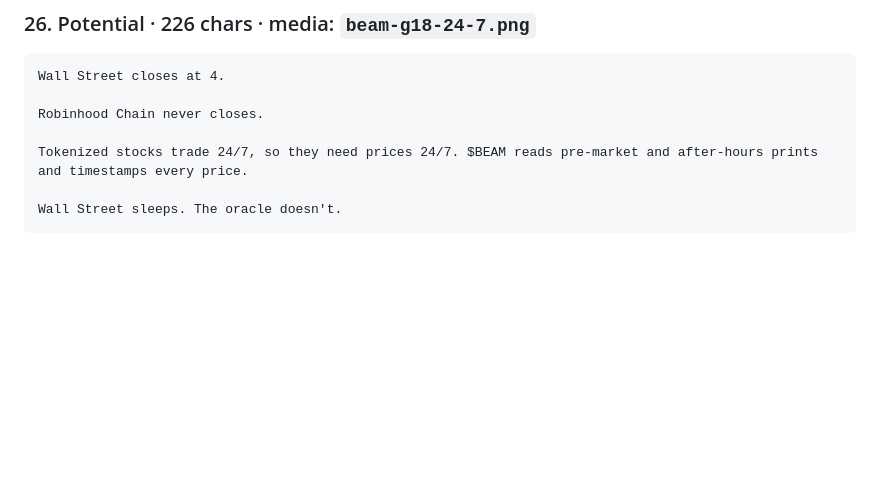
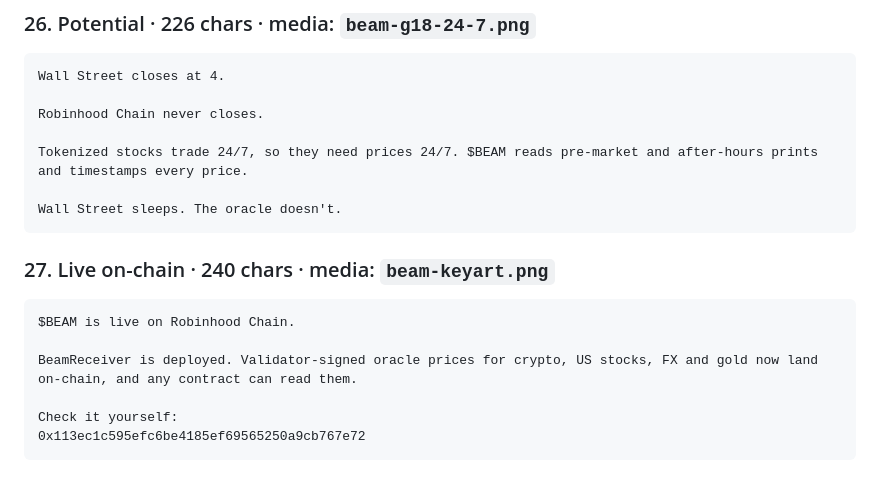
Before and after one commit to PumpLandSOL/beam, a Markdown page: brand/X-KIT.md, the part around the change. Drawn GitHub-style; blank space fills up the shorter version.

Commit message:
On-chain launch tweet
Co-Authored-By: Claude Opus 5.5 <noreply@anthropic.com>

````diff
--- a/brand/X-KIT.md
+++ b/brand/X-KIT.md
@@ -343,3 +343,13 @@ Tokenized stocks trade 24/7, so they need prices 24/7. $BEAM reads pre-market an
 
 Wall Street sleeps. The oracle doesn't.
 ```
+
+### 27. Live on-chain · 240 chars · media: `beam-keyart.png`
+```
+$BEAM is live on Robinhood Chain.
+
+BeamReceiver is deployed. Validator-signed oracle prices for crypto, US stocks, FX and gold now land on-chain, and any contract can read them.
+
+Check it yourself:
+0x113ec1c595efc6be4185ef69565250a9cb767e72
+```
````
